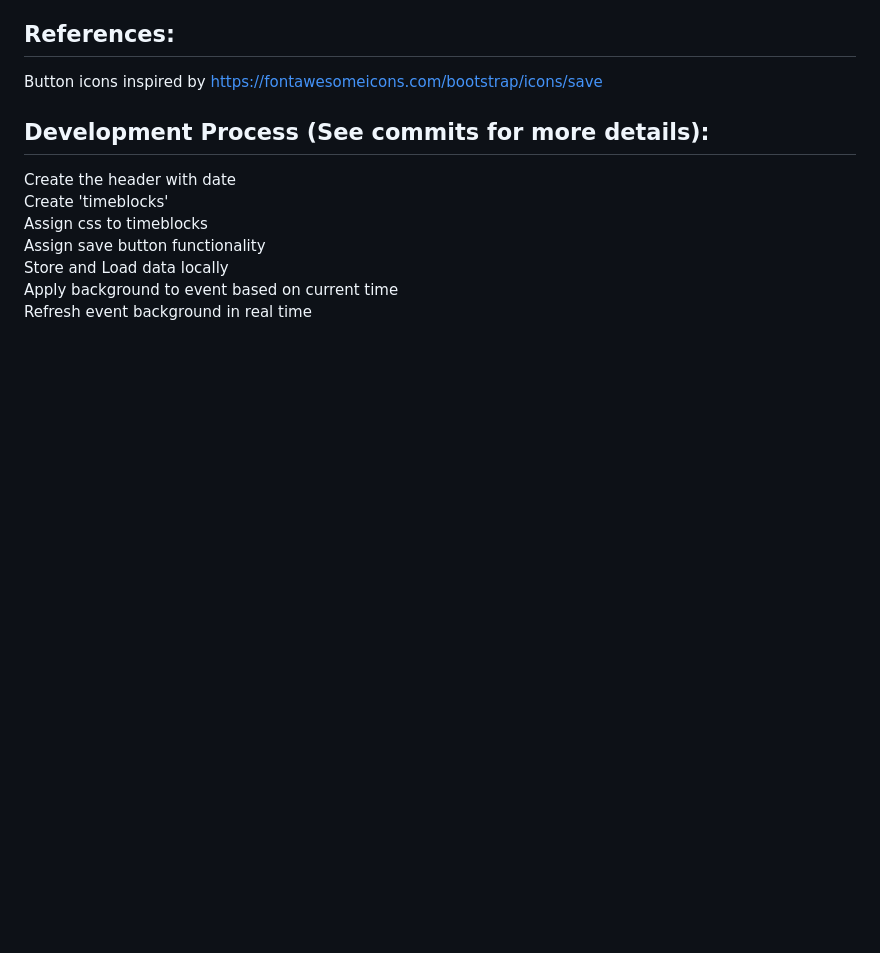
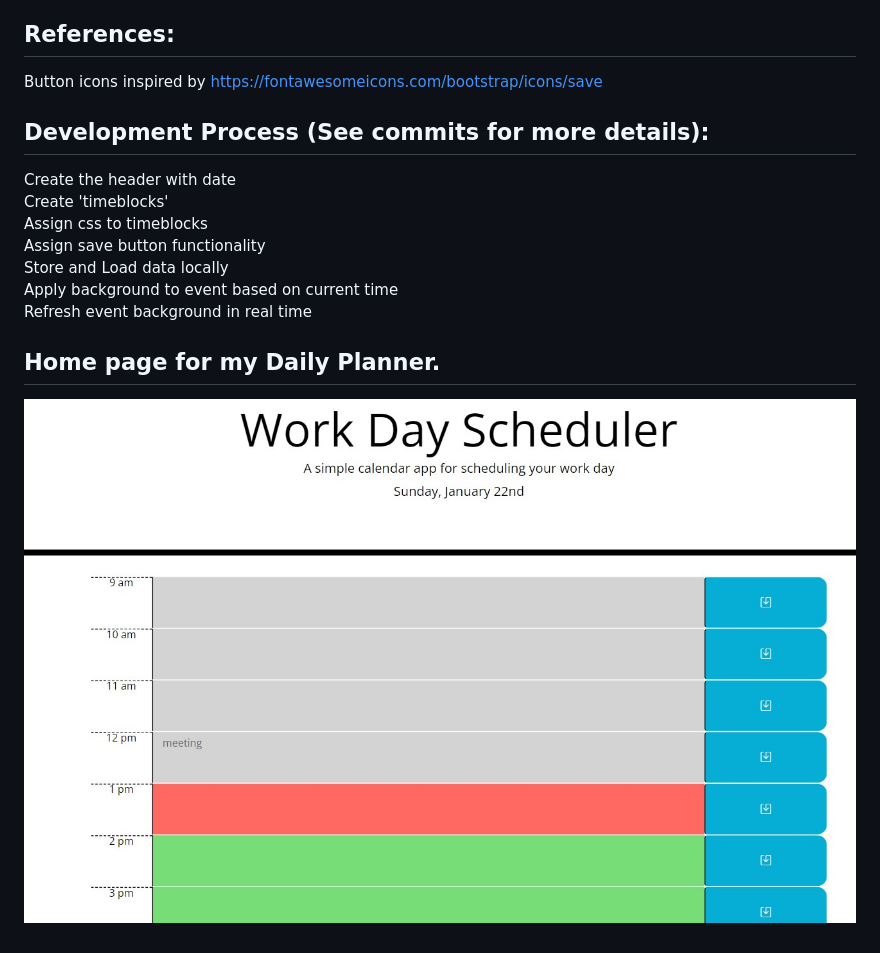
Before and after one commit to priyadarsini-gunasekaran/Daily-Planner, a Markdown page: README.md, the part around the change. Rendered like a GitHub page; pictures changed too: images/Daily scheduler.jpg (added); blank space fills up the shorter version.

```diff
--- a/README.md
+++ b/README.md
@@ -17,3 +17,6 @@ Assign save button functionality <br />
 Store and Load data locally <br />
 Apply background to event based on current time <br />
 Refresh event background in real time <br />
+
+## Home page for my Daily Planner.
+![Home page for my daily planner.](./images/Daily%20scheduler.jpg)
```
